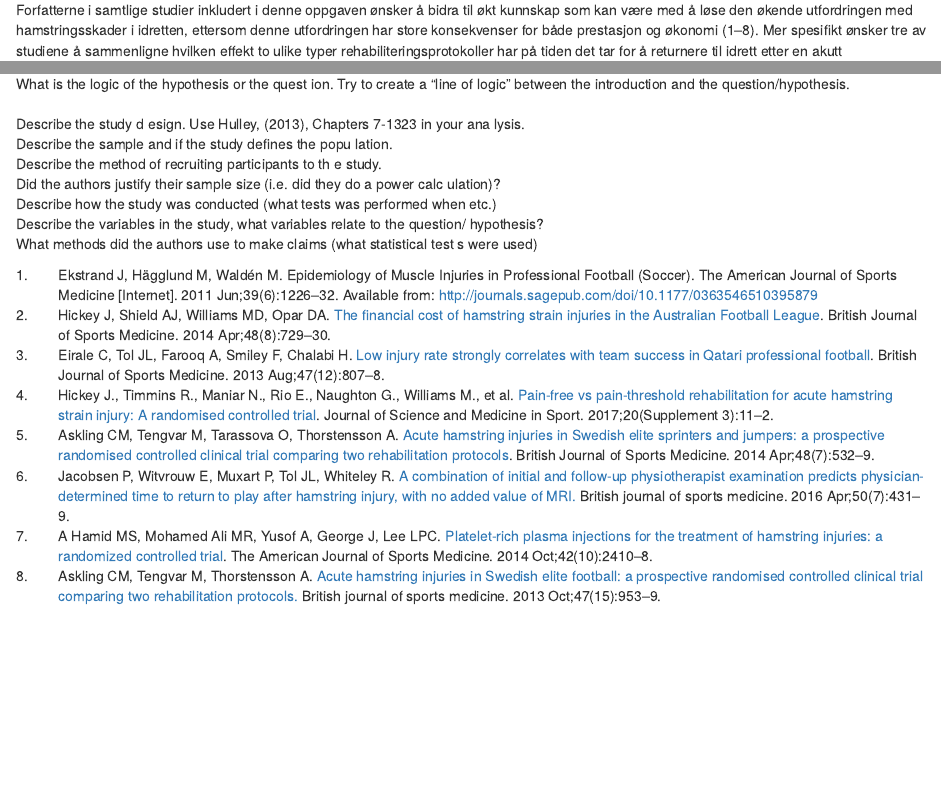
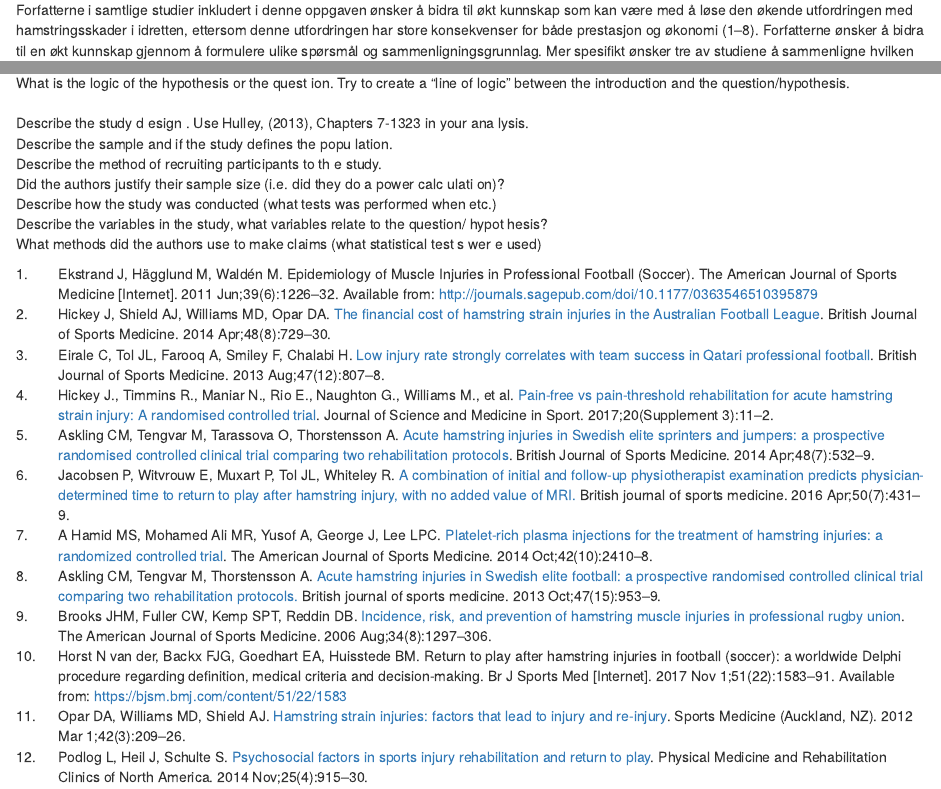
Before and after one commit to jmollatt/arbeidskrav4, an R Markdown document (Study_designs.Rmd): the page in a window 1100 px wide, from 160 px down, and a second part further down, joined at a grey line. Rendered offline with R 4.5, knitr and Pandoc, with nearby package versions; drawn as R Markdown's standard HTML page in place of the format the file asks for.

Commit message:
metode første

```diff
--- a/Study_designs.Rmd
+++ b/Study_designs.Rmd
@@ -20 +26,2 @@ What are the specific questions the authors are trying to answer?\
+Try to create a "line of logic" between the introduction and the question/hypothesis.\
 \
@@ -27,14 +28,11 @@ ze?\
-What is the logic of the hypothesis or the quest
-ion. Try to create a "line of logic" between the introduction and the question/hypothesis.\
-\
-Describe the study d
-esign. Use Hulley, (2013), Chapters 7-1323 in your ana lysis.\
+Describe the study d esign
+. Use Hulley, (2013), Chapters 7-1323 in your ana lysis.\
 Describe the sample and if the study defines the popu lation.\
 Describe the method of recruiting participants to th e study.\
-Did the authors justify their sample size (i.e. did they do a power calc
-ulation)?\
+Did the authors justify their sample size (i.e. did they do a power calc ulati
+on)?\
 Describe how the study was conducted (what tests was performed when etc.)\
-Describe the variables in the study, what variables relate to the question/
-hypothesis?\
-What methods did the authors use to make claims (what statistical test
-s were used)
+Describe the variables in the study, what variables relate to the question/ hypot
+hesis?\
+What methods did the authors use to make claims (what statistical test s wer
+e used)
--- a/resources/references.bib
+++ b/resources/references.bib
@@ -162,3 +162,15 @@ PMCID: PMC3717779},
 	note = {PMID: 25073598},
 	langid = {eng}
 }
+
+@article{brooks2006,
+	title = {Incidence, risk, and prevention of hamstring muscle injuries in professional rugby union},
+	author = {{Brooks}, {John H. M.} and {Fuller}, {Colin W.} and {Kemp}, {Simon P. T.} and {Reddin}, {Dave B.}},
+	year = {2006},
+	month = {08},
+	date = {2006-08},
+	journal = {The American Journal of Sports Medicine},
+	pages = {1297--1306},
+	volume = {34},
+	number = {8},
+	doi = {10.1177/0363546505286022},
@@ -164,0 +182,9 @@ PMCID: PMC3717779},
+	title = {Return to play after hamstring injuries in football (soccer): a worldwide Delphi procedure regarding definition, medical criteria and decision-making},
+	author = {{Horst}, {Nick van der} and {Backx}, {F. J. G.} and {Goedhart}, {Edwin A.} and {Huisstede}, {Bionka MA}},
+	year = {2017},
+	month = {11},
+	date = {2017-11-01},
+	journal = {Br J Sports Med},
+	pages = {1583--1591},
+	volume = {51},
+	number = {22},
@@ -164,0 +194,13 @@ PMCID: PMC3717779},
+	langid = {en}
+}
+
+@article{opar2012,
+	title = {Hamstring strain injuries: factors that lead to injury and re-injury},
+	author = {{Opar}, {David A.} and {Williams}, {Morgan D.} and {Shield}, {Anthony J.}},
+	year = {2012},
+	month = {03},
+	date = {2012-03-01},
+	journal = {Sports Medicine (Auckland, N.Z.)},
+	pages = {209--226},
+	volume = {42},
+	number = {3},
@@ -164,0 +213,13 @@ PMCID: PMC3717779},
+	title = {Psychosocial factors in sports injury rehabilitation and return to play},
+	author = {{Podlog}, {Leslie} and {Heil}, {John} and {Schulte}, {Stefanie}},
+	year = {2014},
+	month = {11},
+	date = {2014-11},
+	journal = {Physical Medicine and Rehabilitation Clinics of North America},
+	pages = {915--930},
+	volume = {25},
+	number = {4},
+	doi = {10.1016/j.pmr.2014.06.011},
+	note = {PMID: 25442166},
+	langid = {eng}
+}
```
Also changed, not shown: Study_designs.Rmd (16 more changed lines), resources/references.bib (14 more changed lines).
